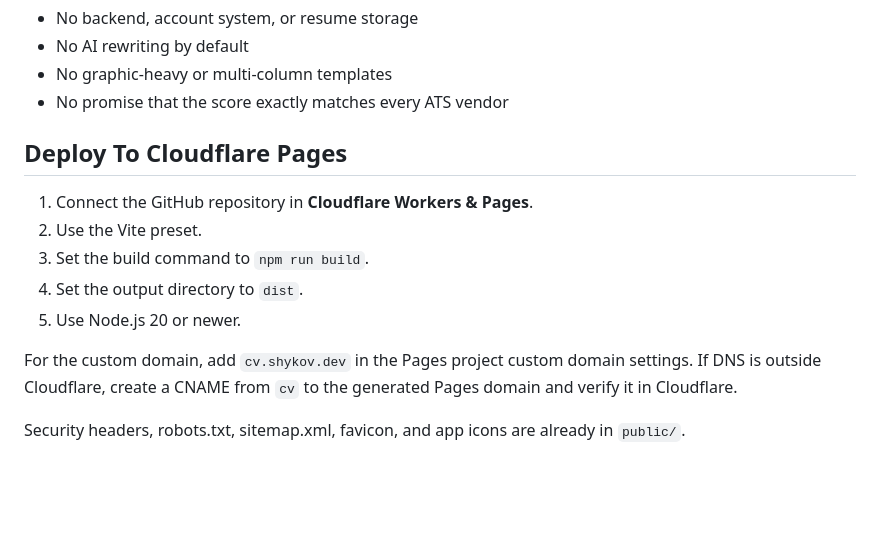
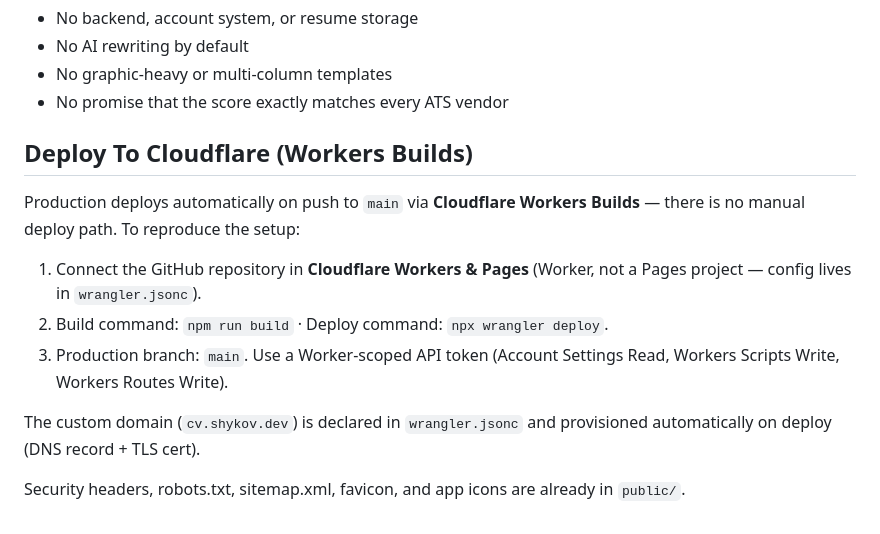
Before and after one commit to mshykov/cv.shykov.dev, a Markdown page: README.md, the part around the change. GitHub-like rendering; blank space fills up the shorter version.

Commit message:
docs: update deploy section — Workers Builds, not Pages (#40)
The README still described a Cloudflare Pages setup; production has
deployed via Workers Builds (wrangler.jsonc, push-to-main) since launch.
Also doubles as the end-to-end test of the repaired build pipeline
(API token was replaced after builds silently stopped on 2026-07-01).

Co-authored-by: Claude Fable 5 <noreply@anthropic.com>

```diff
--- a/README.md
+++ b/README.md
@@ -130,17 +130,19 @@ Versions tracked from `package.json`; Dependabot keeps them current.
 - No graphic-heavy or multi-column templates
 - No promise that the score exactly matches every ATS vendor
 
-## Deploy To Cloudflare Pages
+## Deploy To Cloudflare (Workers Builds)
 
-1. Connect the GitHub repository in **Cloudflare Workers & Pages**.
-2. Use the Vite preset.
-3. Set the build command to `npm run build`.
-4. Set the output directory to `dist`.
-5. Use Node.js 20 or newer.
+Production deploys automatically on push to `main` via **Cloudflare Workers
+Builds** — there is no manual deploy path. To reproduce the setup:
 
-For the custom domain, add `cv.shykov.dev` in the Pages project custom domain
-settings. If DNS is outside Cloudflare, create a CNAME from `cv` to the generated
-Pages domain and verify it in Cloudflare.
+1. Connect the GitHub repository in **Cloudflare Workers & Pages** (Worker,
+   not a Pages project — config lives in `wrangler.jsonc`).
+2. Build command: `npm run build` · Deploy command: `npx wrangler deploy`.
+3. Production branch: `main`. Use a Worker-scoped API token (Account Settings
+   Read, Workers Scripts Write, Workers Routes Write).
+
+The custom domain (`cv.shykov.dev`) is declared in `wrangler.jsonc` and
+provisioned automatically on deploy (DNS record + TLS cert).
 
 Security headers, robots.txt, sitemap.xml, favicon, and app icons are already in
 `public/`.
```
